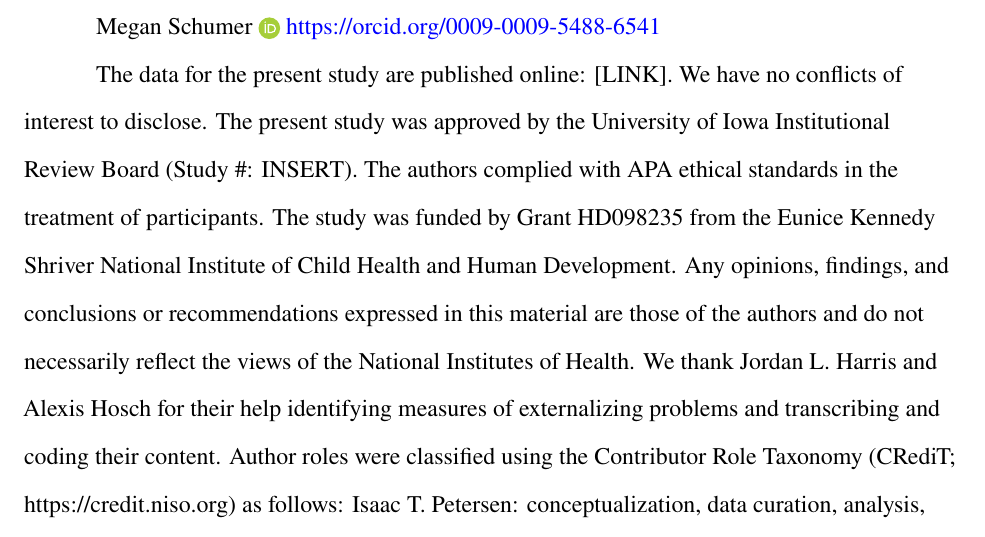
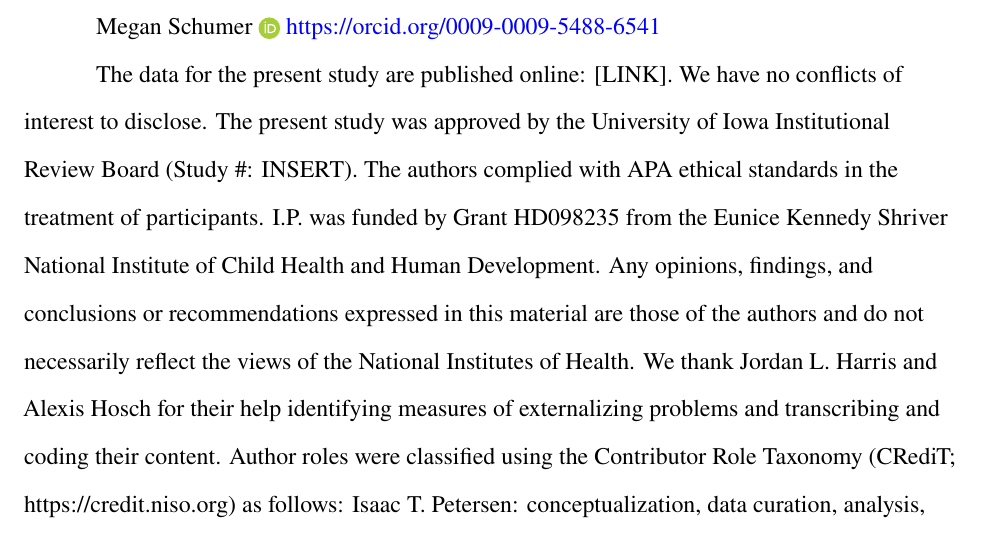
Before and after one commit to DevPsyLab/studying-psychopathology-development-lifespan, a LaTeX paper (_tex/index.tex): part of page 2 of 6, cut so that both start at the same text. The pictures show the PDF file index.pdf that the author committed with the source.

Commit message:
Built site for gh-pages

```diff
--- a/_tex/index.tex
+++ b/_tex/index.tex
@@ -193,16 +193,16 @@ Schumer}{0009-0009-5488-6541}}
 {[}LINK{]}.  We have no conflicts of interest to disclose. The present
 study was approved by the University of Iowa Institutional Review Board
 (Study \#: INSERT). The authors complied with APA ethical standards in
-the treatment of participants. The study was funded by Grant HD098235
-from the Eunice Kennedy Shriver National Institute of Child Health and
-Human Development. Any opinions, findings, and conclusions or
-recommendations expressed in this material are those of the authors and
-do not necessarily reflect the views of the National Institutes of
-Health. We thank Jordan L. Harris and Alexis Hosch for their help
-identifying measures of externalizing problems and transcribing and
-coding their content.  Author roles were classified using the
-Contributor Role Taxonomy (CRediT; https://credit.niso.org) as
-follows:  Isaac T. Petersen:   conceptualization, data
+the treatment of participants. I.P. was funded by Grant HD098235 from
+the Eunice Kennedy Shriver National Institute of Child Health and Human
+Development. Any opinions, findings, and conclusions or recommendations
+expressed in this material are those of the authors and do not
+necessarily reflect the views of the National Institutes of Health. We
+thank Jordan L. Harris and Alexis Hosch for their help identifying
+measures of externalizing problems and transcribing and coding their
+content.  Author roles were classified using the Contributor Role
+Taxonomy (CRediT; https://credit.niso.org) as follows:  Isaac T.
+Petersen:   conceptualization, data
 curation, analysis, funding, investigation, methodology, project
 administration, resources, software, supervision, validation, visualization, writing, editing; Zachary
 Demko:   conceptualization, data
```
Also changed, not shown: index.pdf, 19 other files.
